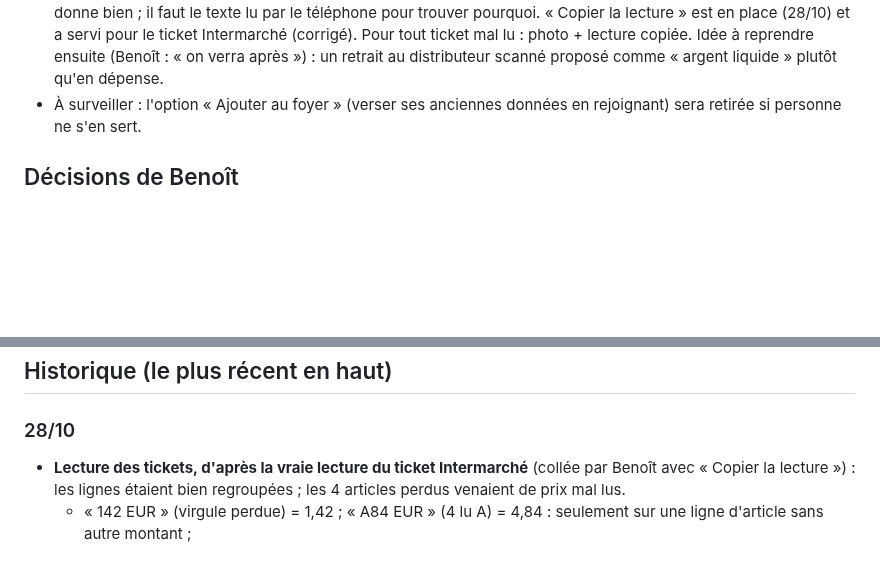
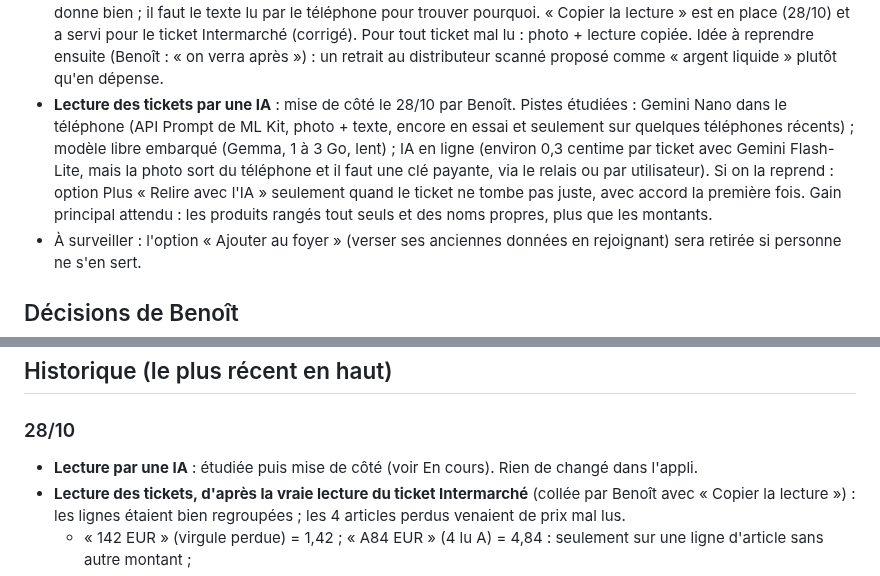
Before and after one commit to bpierrardmail-cyber/Tickets-, a Markdown page: JOURNAL.md, 2 parts joined by grey strips. GitHub-like rendering; blank space fills up the shorter version.

Commit message:
Journal : lecture des tickets par une IA mise de côté
Co-Authored-By: Claude Opus 5.5 <noreply@anthropic.com>
Claude-Session: https://claude.ai/code/session_01DTMDjRogiQZaDvLfCjkryi

```diff
--- a/JOURNAL.md
+++ b/JOURNAL.md
@@ -72,6 +72,7 @@ Après chaque modification, dans le même commit :
   - domaine UE.
 - À décider par Benoît : répartition gratuit / Plus et prix, nom de l'appli, type de compte Google Play, lien avec la banque.
 - **Lecture des tickets** : sur le vrai ticket Intermarché, ML Kit perdait encore 4 ou 5 articles (sur 31) que le texte idéal donne bien ; il faut le texte lu par le téléphone pour trouver pourquoi. « Copier la lecture » est en place (28/10) et a servi pour le ticket Intermarché (corrigé). Pour tout ticket mal lu : photo + lecture copiée. Idée à reprendre ensuite (Benoît : « on verra après ») : un retrait au distributeur scanné proposé comme « argent liquide » plutôt qu'en dépense.
+- **Lecture des tickets par une IA** : mise de côté le 28/10 par Benoît. Pistes étudiées : Gemini Nano dans le téléphone (API Prompt de ML Kit, photo + texte, encore en essai et seulement sur quelques téléphones récents) ; modèle libre embarqué (Gemma, 1 à 3 Go, lent) ; IA en ligne (environ 0,3 centime par ticket avec Gemini Flash-Lite, mais la photo sort du téléphone et il faut une clé payante, via le relais ou par utilisateur). Si on la reprend : option Plus « Relire avec l'IA » seulement quand le ticket ne tombe pas juste, avec accord la première fois. Gain principal attendu : les produits rangés tout seuls et des noms propres, plus que les montants.
 - À surveiller : l'option « Ajouter au foyer » (verser ses anciennes données en rejoignant) sera retirée si personne ne s'en sert.
 
 ## Décisions de Benoît
@@ -118,6 +119,7 @@ Après chaque modification, dans le même commit :
 ## Historique (le plus récent en haut)
 
 ### 28/10
+- **Lecture par une IA** : étudiée puis mise de côté (voir En cours). Rien de changé dans l'appli.
 - **Lecture des tickets, d'après la vraie lecture du ticket Intermarché** (collée par Benoît avec « Copier la lecture ») : les lignes étaient bien regroupées ; les 4 articles perdus venaient de prix mal lus.
   - « 142 EUR » (virgule perdue) = 1,42 ; « A84 EUR » (4 lu A) = 4,84 : seulement sur une ligne d'article sans autre montant ;
   - article pesé dont le prix est illisible (« 0,5 EUR A ») : prix calculé, poids × prix au kilo (0,170 × 2,99 = 0,51) ; aussi quand seul le prix au kilo a été lu ;
```
Also changed, not shown: CLAUDE.md (+1 -0 lines).
